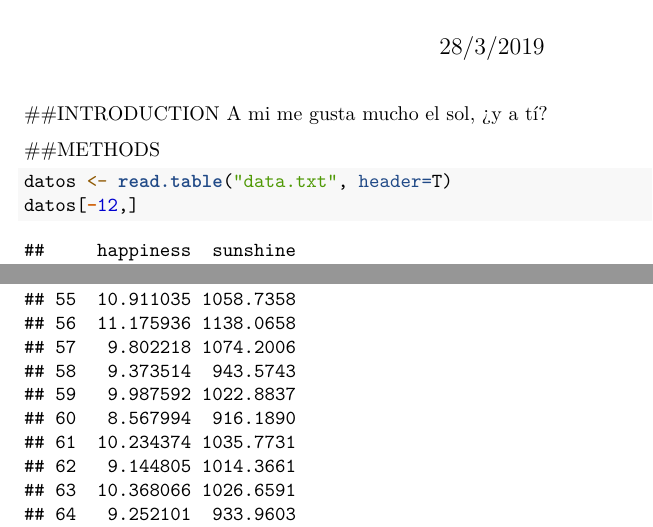
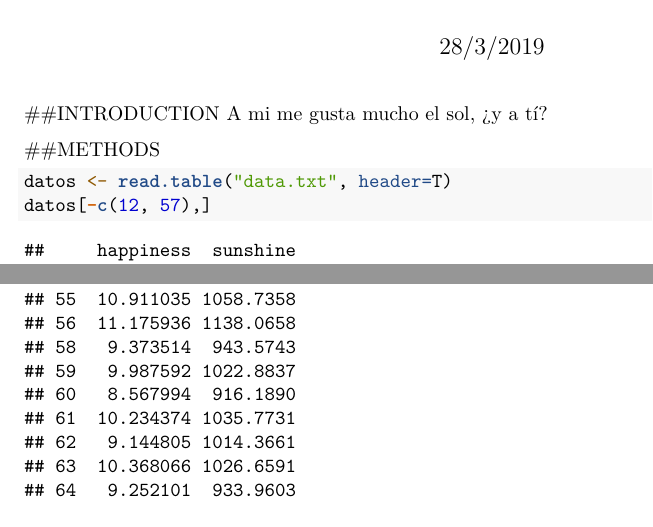
Before and after one commit to esebgo/Rcourseproject, an R Markdown document (Me gusta el sol.Rmd): two parts of pages 1 and 2 of 3, joined at a grey line, cut so that both start at the same text. Rendered offline with R 4.5, knitr and Pandoc, then LaTeX, with nearby package versions; some code elsewhere in the file could not run offline; a font, style sheet, LaTeX package, included part or bibliography that could not be used is replaced or left out.

Commit message:
remove individual 57

````diff
--- a/Me gusta el sol.Rmd
+++ b/Me gusta el sol.Rmd
@@ -17,7 +17,7 @@ A mi me gusta mucho el sol, ¿y a tí?
 
 ```{r}
 datos <- read.table("data.txt", header=T)
-datos[-12,]
+datos[-c(12, 57),]
 ```
 
 $$
````
